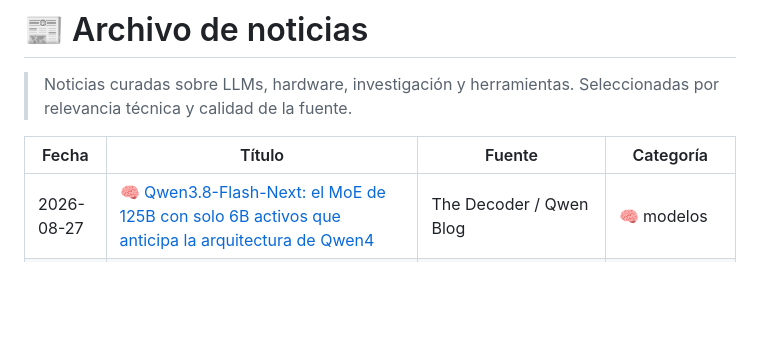
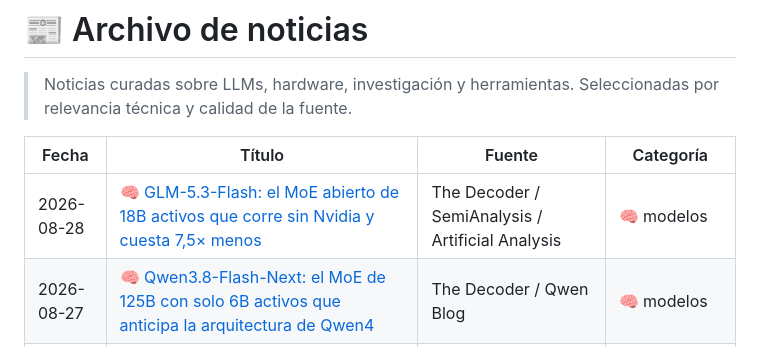
Before and after one commit to javierpa95/llm, a Markdown page: noticias/published/index.md, the part around one of its changes. Rendered like a GitHub page; blank space fills up the shorter version.

Commit message:
feat: noticia GLM-5.3-Flash sin Nvidia (2026-08-28)

```diff
--- a/noticias/published/index.md
+++ b/noticias/published/index.md
@@ -12,6 +12,7 @@ type: index
 
 | Fecha | Título | Fuente | Categoría |
 |-------|--------|--------|-----------|
+| 2026-08-28 | [🧠 GLM-5.3-Flash: el MoE abierto de 18B activos que corre sin Nvidia y cuesta 7,5× menos](/noticias/2026-08-28-glm-5-3-flash-sin-nvidia-mit) | The Decoder / SemiAnalysis / Artificial Analysis | 🧠 modelos |
 | 2026-08-27 | [🧠 Qwen3.8-Flash-Next: el MoE de 125B con solo 6B activos que anticipa la arquitectura de Qwen4](/noticias/2026-08-27-qwen38-flash-next-preview-arquitectura-qwen4) | The Decoder / Qwen Blog | 🧠 modelos |
 | 2026-08-26 | [🔌 OpenAI muestra los primeros benchmarks de su chip Jalapeño: supera a Blackwell y Rubin en rendimiento por vatio](/noticias/2026-08-26-openai-jalapeno-benchmarks-inferencia-hot-chips) | The Decoder | 🔌 hardware |
 | 2026-08-25 | [🧠 Alibaba lanza Wan3.0: vídeo generativo de hasta 30 segundos desde texto, imágenes, PDF y diapositivas](/noticias/2026-08-25-alibaba-wan3-0-video-generativo-multimodal) | The Decoder | 🧠 modelos |
```
Also changed, not shown: other parts of noticias/published/index.md (+1 -1 lines), noticias/published/2026-08-28-glm-5-3-flash-sin-nvidia-mit.md (added, +20 -0 lines).
